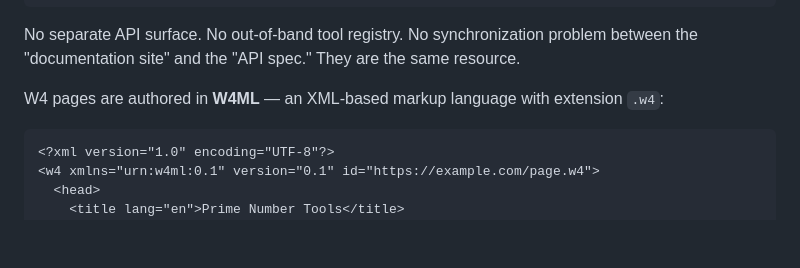
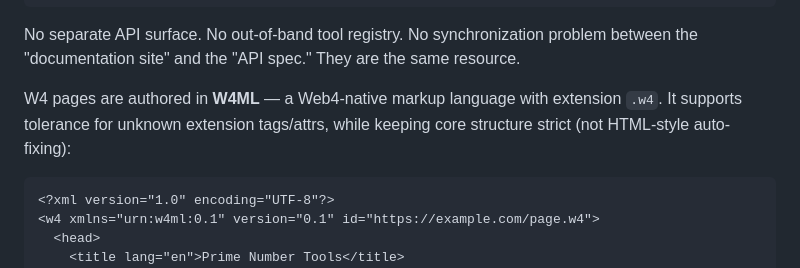
Before and after one commit to web4-org/web4, a Markdown page: README.md, the part around the change. Drawn GitHub-style; blank space fills up the shorter version.

Commit message:
docs: refine W4ML positioning in README

````diff
--- a/README.md
+++ b/README.md
@@ -125,7 +125,7 @@ Accept: application/w4ml+xml  →  raw W4ML source for a parser
 No separate API surface. No out-of-band tool registry. No synchronization problem between
 the "documentation site" and the "API spec." They are the same resource.
 
-W4 pages are authored in **W4ML** — an XML-based markup language with extension `.w4`:
+W4 pages are authored in **W4ML** — a Web4-native markup language with extension `.w4`. It supports tolerance for unknown extension tags/attrs, while keeping core structure strict (not HTML-style auto-fixing):
 
 ```xml
 <?xml version="1.0" encoding="UTF-8"?>
````
